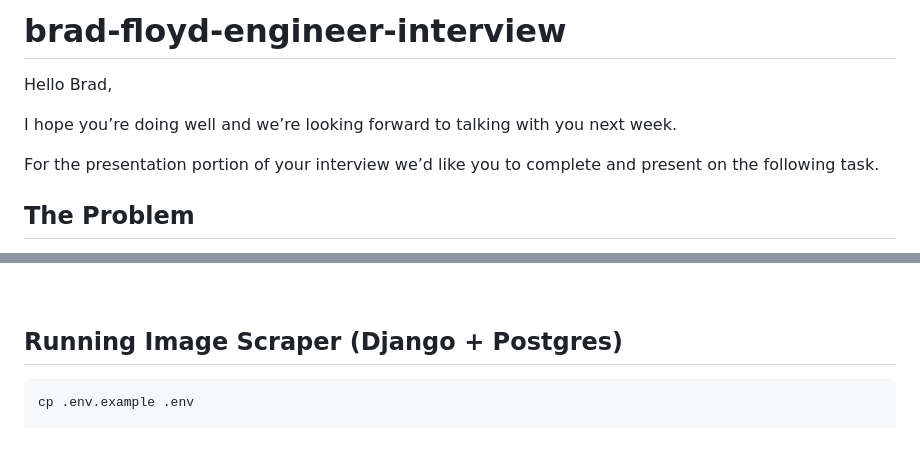
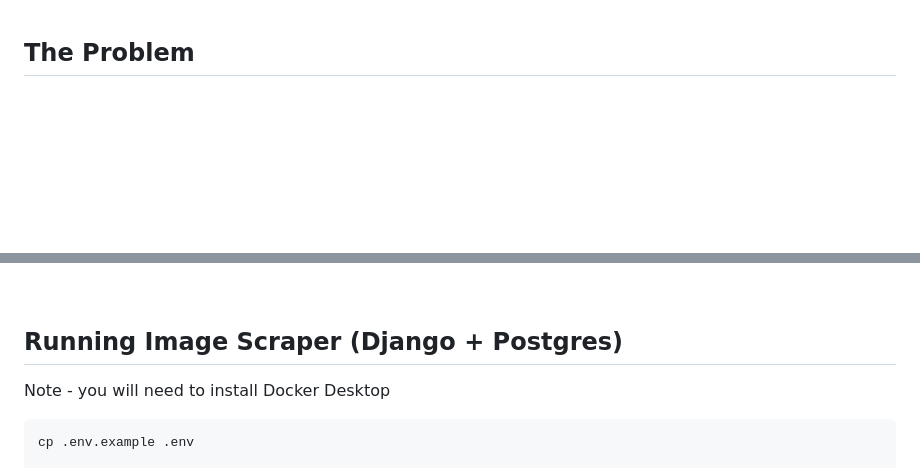
Before and after one commit to bradfloydiii/django-web-scraper, a Markdown page: README.md, 2 parts joined by grey strips. Rendered like a GitHub page; blank space fills up the shorter version.

````diff
--- a/README.md
+++ b/README.md
@@ -1,10 +1,3 @@
-# brad-floyd-engineer-interview
-Hello Brad,
-
-I hope you’re doing well and we’re looking forward to talking with you next week.
-
-For the presentation portion of your interview we’d like you to complete and present on the following task.
-
 ## The Problem
 
 Create a web application capable of downloading and displaying all of the images found at a URL. In the provided repository, please create a relational database-backed web application capable of:
@@ -39,6 +32,8 @@ Your audience is a group of Web software developers and user experience designer
 <br>
 
 ## Running Image Scraper (Django + Postgres)
+
+Note - you will need to install Docker Desktop
 
 ```bash
 cp .env.example .env
````
